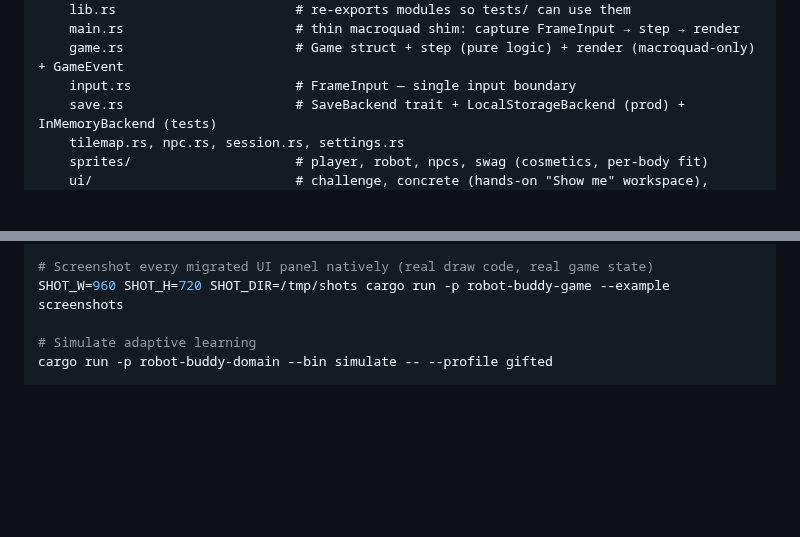
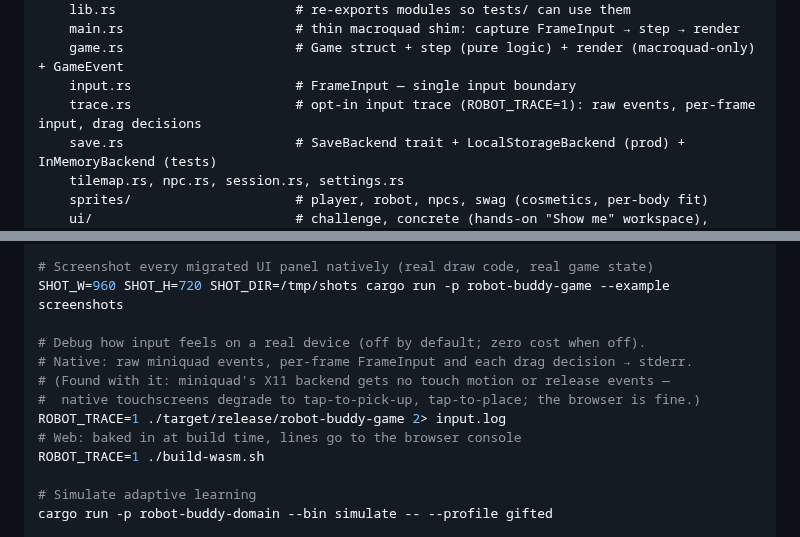
Before and after one commit to rabbiveesh/robot-game, a Markdown page: CLAUDE.md, 2 parts joined by grey strips. GitHub-like rendering; blank space fills up the shorter version.

Commit message:
docs: document the ROBOT_TRACE input trace in CLAUDE.md
Co-Authored-By: Claude Opus 5.5 (1M context) <noreply@anthropic.com>

```diff
--- a/CLAUDE.md
+++ b/CLAUDE.md
@@ -79,6 +79,7 @@ robot-buddy-game/                # Macroquad game (depends on domain)
     main.rs                      # thin macroquad shim: capture FrameInput → step → render
     game.rs                      # Game struct + step (pure logic) + render (macroquad-only) + GameEvent
     input.rs                     # FrameInput — single input boundary
+    trace.rs                     # opt-in input trace (ROBOT_TRACE=1): raw events, per-frame input, drag decisions
     save.rs                      # SaveBackend trait + LocalStorageBackend (prod) + InMemoryBackend (tests)
     tilemap.rs, npc.rs, session.rs, settings.rs
     sprites/                     # player, robot, npcs, swag (cosmetics, per-body fit)
@@ -132,6 +133,14 @@ cd robot-buddy-game/www && npx serve .
 # Screenshot every migrated UI panel natively (real draw code, real game state)
 SHOT_W=960 SHOT_H=720 SHOT_DIR=/tmp/shots cargo run -p robot-buddy-game --example screenshots
 
+# Debug how input feels on a real device (off by default; zero cost when off).
+# Native: raw miniquad events, per-frame FrameInput and each drag decision → stderr.
+# (Found with it: miniquad's X11 backend gets no touch motion or release events —
+#  native touchscreens degrade to tap-to-pick-up, tap-to-place; the browser is fine.)
+ROBOT_TRACE=1 ./target/release/robot-buddy-game 2> input.log
+# Web: baked in at build time, lines go to the browser console
+ROBOT_TRACE=1 ./build-wasm.sh
+
 # Simulate adaptive learning
 cargo run -p robot-buddy-domain --bin simulate -- --profile gifted
 
```
